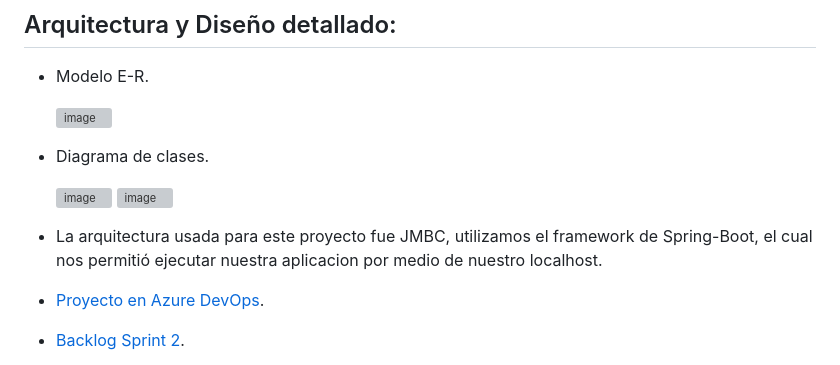
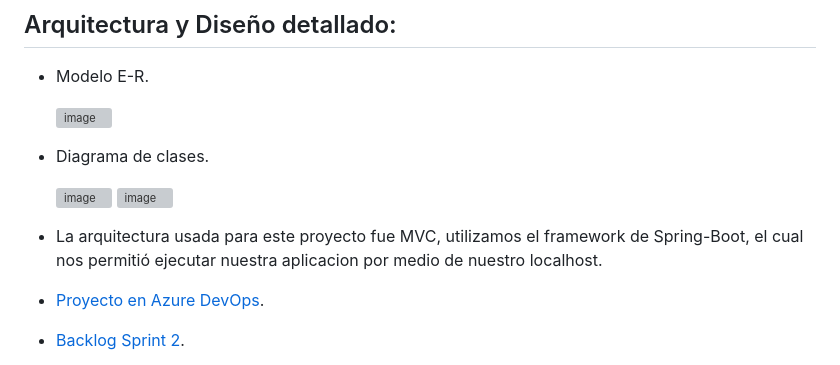
Before and after one commit to oscar0617/cvds-2024-I-prj-final-LosLeoncicos, a Markdown page: README.md, the part around the change. Drawn GitHub-style; grey boxes are pictures that could not be loaded.

```diff
--- a/README.md
+++ b/README.md
@@ -32,7 +32,7 @@ _2024-I, CVDS-2024, David Leonardo Piñeros Cortés; Camilo Nicolas Murcia Espin
    ![image](https://github.com/oscar0617/cvds-2024-I-prj-final-LosLeoncicos/assets/147172021/10c9b1d9-dc28-4260-8504-fcc214dd7a65)
 
 
- - La arquitectura usada para este proyecto fue JMBC, utilizamos el framework de Spring-Boot, el cual nos permitió ejecutar nuestra aplicacion por medio de nuestro localhost.
+ - La arquitectura usada para este proyecto fue MVC, utilizamos el framework de Spring-Boot, el cual nos permitió ejecutar nuestra aplicacion por medio de nuestro localhost.
  - [Proyecto en Azure DevOps](https://dev.azure.com/ivanlemus0422/cvds-2024-I-los-leoncicos).
  - [Backlog Sprint 2](https://dev.azure.com/ivanlemus0422/cvds-2024-I-los-leoncicos/_sprints/backlog/cvds-2024-I-los-leoncicos%20Team/cvds-2024-I-los-leoncicos/Sprint%202).
  - [Backlog Sprint 3](https://dev.azure.com/ivanlemus0422/cvds-2024-I-los-leoncicos/_sprints/backlog/cvds-2024-I-los-leoncicos%20Team/cvds-2024-I-los-leoncicos/Sprint%203).
```
